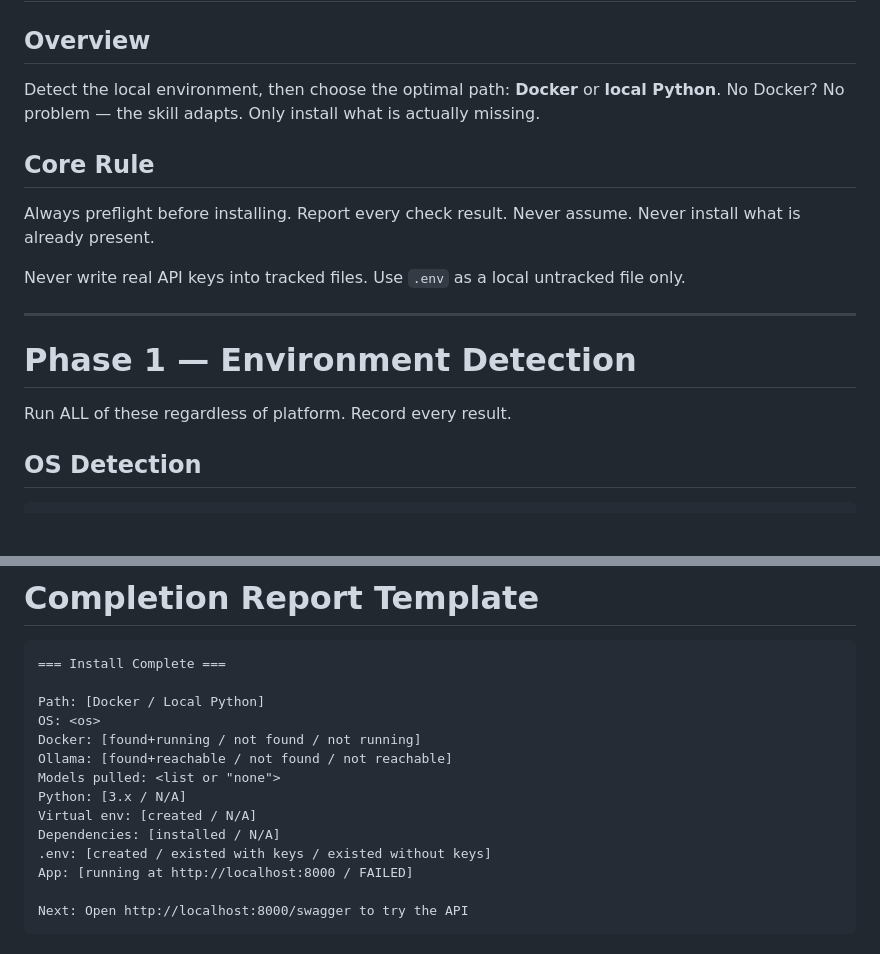
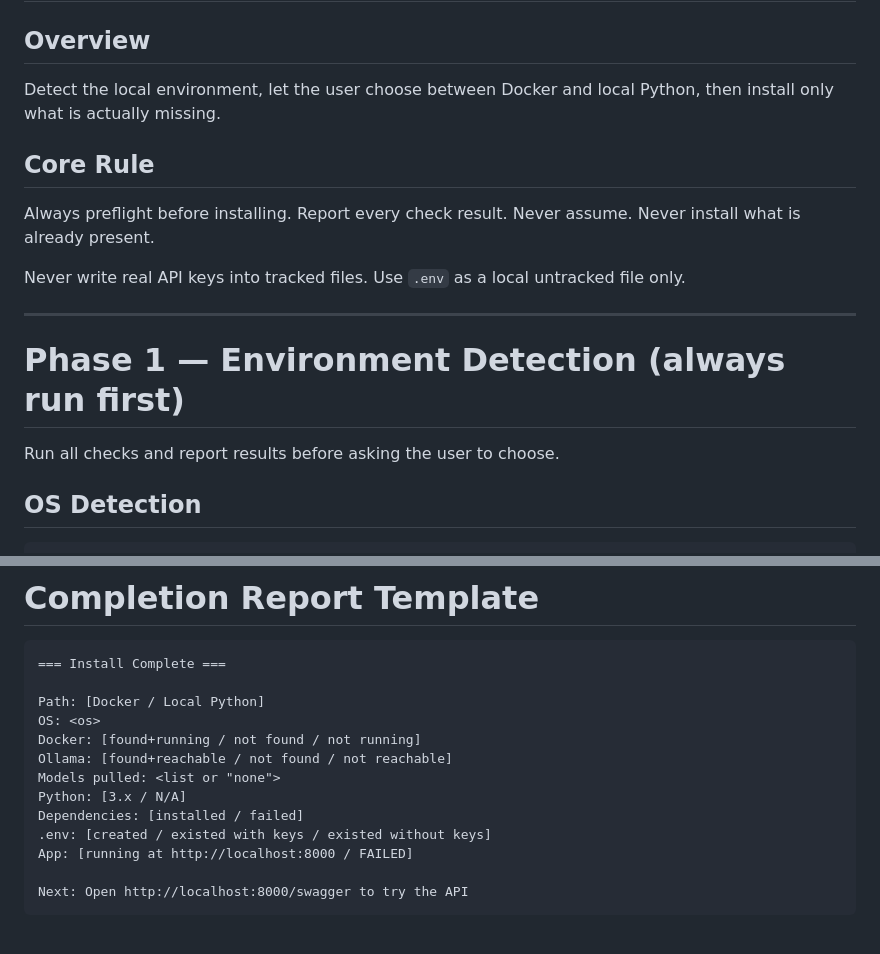
Before and after one commit to shein341/livestream-helper, a Markdown page: skills/install-skill/SKILL.md, 2 parts joined by grey strips. GitHub-like rendering; blank space fills up the shorter version.

```diff
--- a/skills/install-skill/SKILL.md
+++ b/skills/install-skill/SKILL.md
@@ -7,7 +7,7 @@ description: Use when installing, configuring, or verifying shein341/livestream-
 
 ## Overview
 
-Detect the local environment, then choose the optimal path: **Docker** or **local Python**. No Docker? No problem — the skill adapts. Only install what is actually missing.
+Detect the local environment, let the user choose between Docker and local Python, then install only what is actually missing.
 
 ## Core Rule
 
@@ -17,9 +17,9 @@ Never write real API keys into tracked files. Use `.env` as a local untracked fi
 
 ---
 
-# Phase 1 — Environment Detection
+# Phase 1 — Environment Detection (always run first)
 
-Run ALL of these regardless of platform. Record every result.
+Run all checks and report results before asking the user to choose.
 
 ## OS Detection
 
@@ -234,8 +229,7 @@ Docker: [found+running / not found / not running]
 Ollama: [found+reachable / not found / not reachable]
 Models pulled: <list or "none">
 Python: [3.x / N/A]
-Virtual env: [created / N/A]
-Dependencies: [installed / N/A]
+Dependencies: [installed / failed]
 .env: [created / existed with keys / existed without keys]
 App: [running at http://localhost:8000 / FAILED]
 
```
Also changed, not shown: other parts of skills/install-skill/SKILL.md (+46 -51 lines).
